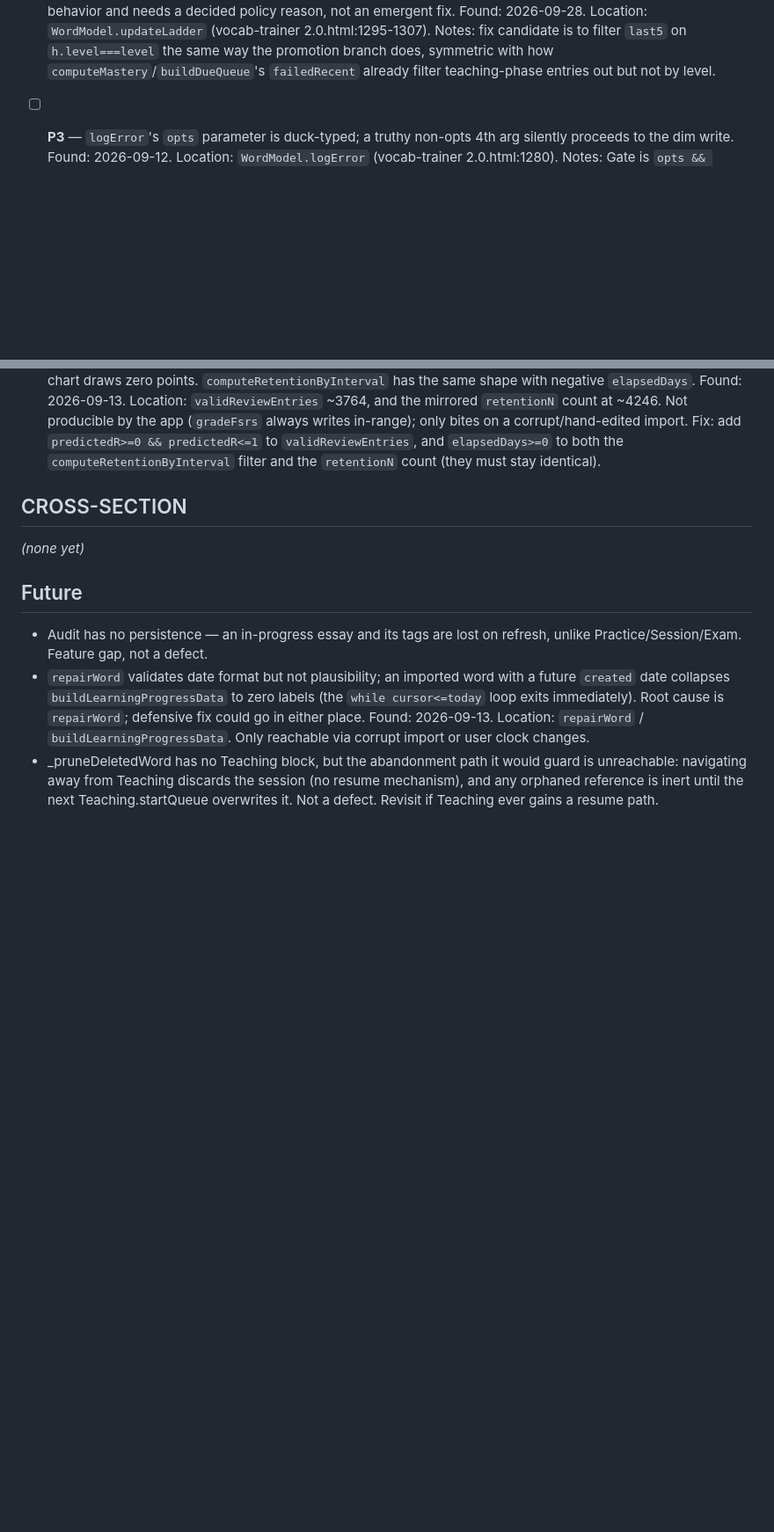
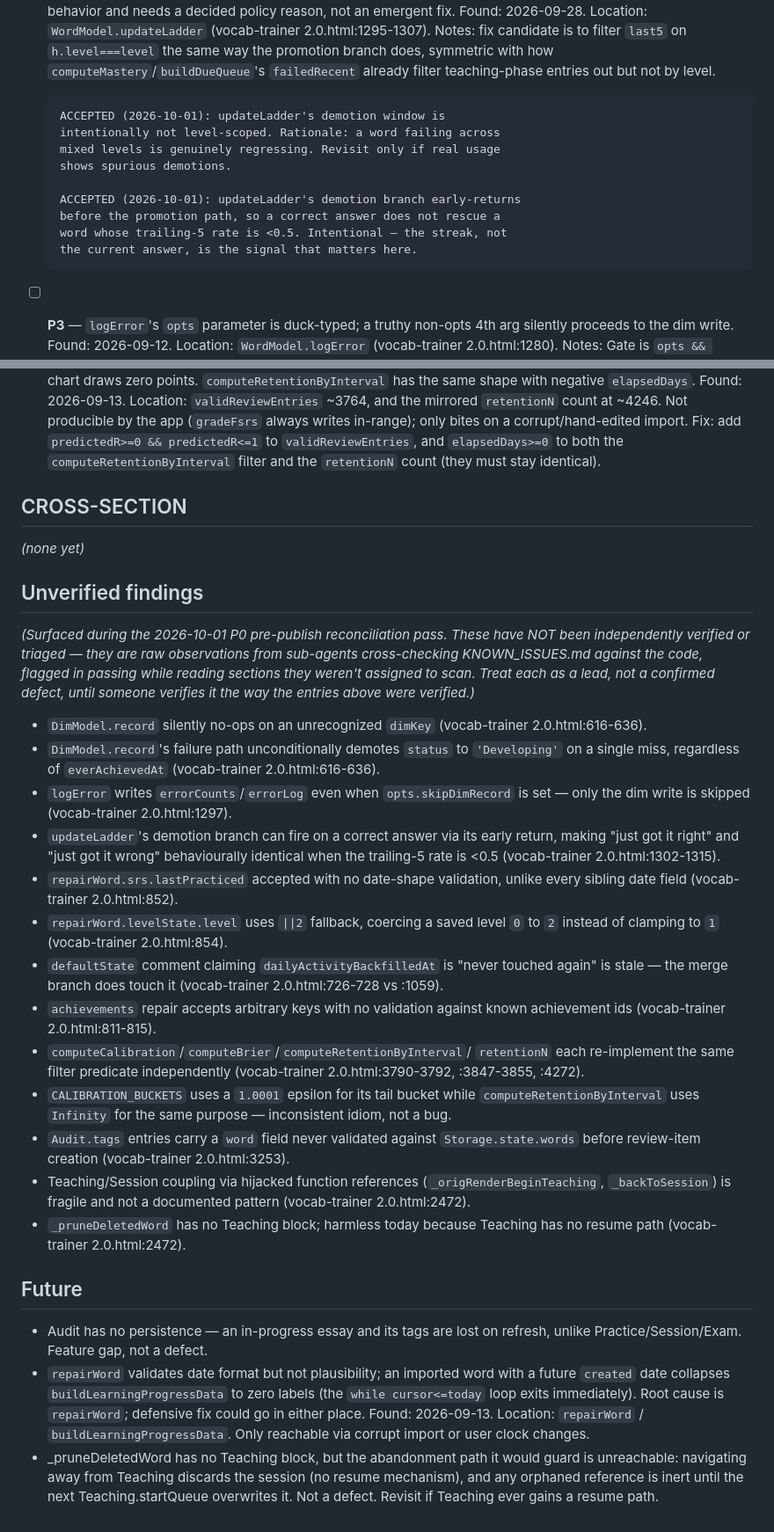
Before and after one commit to Da-boss-is-here/Lexforge, a Markdown page: KNOWN_ISSUES.md, 2 parts joined by grey strips. Shown at 88% size. Rendered like a GitHub page; blank space fills up the shorter version.

Commit message:
docs(known-issues): reconcile against P0 verification pass

```diff
--- a/KNOWN_ISSUES.md
+++ b/KNOWN_ISSUES.md
@@ -84,6 +92,16 @@ importJSON, load/save)
       same way the promotion branch does, symmetric with how
       `computeMastery`/`buildDueQueue`'s `failedRecent` already filter
       teaching-phase entries out but not by level.
+
+      ACCEPTED (2026-10-01): updateLadder's demotion window is
+      intentionally not level-scoped. Rationale: a word failing across
+      mixed levels is genuinely regressing. Revisit only if real usage
+      shows spurious demotions.
+
+      ACCEPTED (2026-10-01): updateLadder's demotion branch early-returns
+      before the promotion path, so a correct answer does not rescue a
+      word whose trailing-5 rate is <0.5. Intentional — the streak, not
+      the current answer, is the signal that matters here.
 
 - [ ] **P3** — `logError`'s `opts` parameter is duck-typed; a truthy
       non-opts 4th arg silently proceeds to the dim write.
@@ -178,6 +197,51 @@ _(scanned 2026-09-13, A1 fixed; A2/A3 deferred)_
 ## CROSS-SECTION
 _(none yet)_
 
+## Unverified findings
+_(Surfaced during the 2026-10-01 P0 pre-publish reconciliation pass.
+These have NOT been independently verified or triaged — they are raw
+observations from sub-agents cross-checking KNOWN_ISSUES.md against the
+code, flagged in passing while reading sections they weren't assigned to
+scan. Treat each as a lead, not a confirmed defect, until someone
+verifies it the way the entries above were verified.)_
+
+- `DimModel.record` silently no-ops on an unrecognized `dimKey`
+  (vocab-trainer 2.0.html:616-636).
+- `DimModel.record`'s failure path unconditionally demotes `status` to
+  `'Developing'` on a single miss, regardless of `everAchievedAt`
+  (vocab-trainer 2.0.html:616-636).
+- `logError` writes `errorCounts`/`errorLog` even when
+  `opts.skipDimRecord` is set — only the dim write is skipped
+  (vocab-trainer 2.0.html:1297).
+- `updateLadder`'s demotion branch can fire on a correct answer via its
+  early return, making "just got it right" and "just got it wrong"
+  behaviourally identical when the trailing-5 rate is <0.5
+  (vocab-trainer 2.0.html:1302-1315).
+- `repairWord.srs.lastPracticed` accepted with no date-shape validation,
+  unlike every sibling date field (vocab-trainer 2.0.html:852).
+- `repairWord.levelState.level` uses `||2` fallback, coercing a saved
+  level `0` to `2` instead of clamping to `1`
+  (vocab-trainer 2.0.html:854).
+- `defaultState` comment claiming `dailyActivityBackfilledAt` is "never
+  touched again" is stale — the merge branch does touch it
+  (vocab-trainer 2.0.html:726-728 vs :1059).
+- `achievements` repair accepts arbitrary keys with no validation against
+  known achievement ids (vocab-trainer 2.0.html:811-815).
+- `computeCalibration`/`computeBrier`/`computeRetentionByInterval`/
+  `retentionN` each re-implement the same filter predicate independently
+  (vocab-trainer 2.0.html:3790-3792, :3847-3855, :4272).
+- `CALIBRATION_BUCKETS` uses a `1.0001` epsilon for its tail bucket while
+  `computeRetentionByInterval` uses `Infinity` for the same purpose —
+  inconsistent idiom, not a bug.
+- `Audit.tags` entries carry a `word` field never validated against
+  `Storage.state.words` before review-item creation
+  (vocab-trainer 2.0.html:3253).
+- Teaching/Session coupling via hijacked function references
+  (`_origRenderBeginTeaching`, `_backToSession`) is fragile and not a
+  documented pattern (vocab-trainer 2.0.html:2472).
+- `_pruneDeletedWord` has no Teaching block; harmless today because
+  Teaching has no resume path (vocab-trainer 2.0.html:2472).
+
 ## Future
 - Audit has no persistence — an in-progress essay and its tags are
   lost on refresh, unlike Practice/Session/Exam. Feature gap, not a
```
Also changed, not shown: other parts of KNOWN_ISSUES.md (+13 -4 lines).
